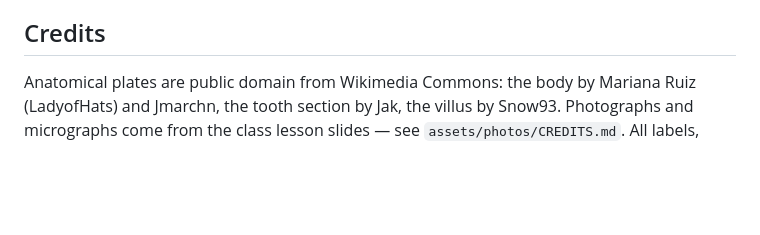
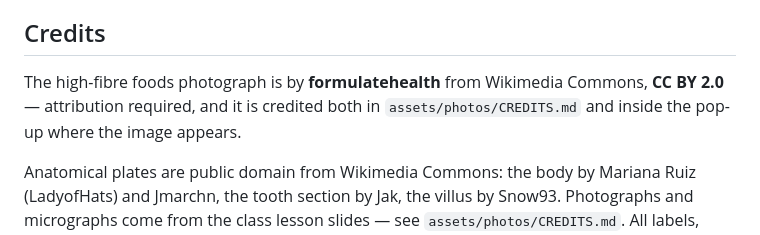
Before and after one commit to Mompel226/digestion-lab, a Markdown page: README.md, the part around the change. Rendered like a GitHub page; blank space fills up the shorter version.

```diff
--- a/README.md
+++ b/README.md
@@ -178,6 +178,11 @@ needs to change.
 
 ## Credits
 
+The high-fibre foods photograph is by **formulatehealth** from Wikimedia Commons,
+**CC BY 2.0** — attribution required, and it is credited both in
+`assets/photos/CREDITS.md` and inside the pop-up where the image appears.
+
+
 Anatomical plates are public domain from Wikimedia Commons: the body by
 Mariana Ruiz (LadyofHats) and Jmarchn, the tooth section by Jak, the villus by
 Snow93. Photographs and micrographs come from the class lesson slides — see
```
Also changed, not shown: assets/photos/CREDITS.md (+6 -1 lines), assets/photos/food-fibre.jpg, 5 other files.
